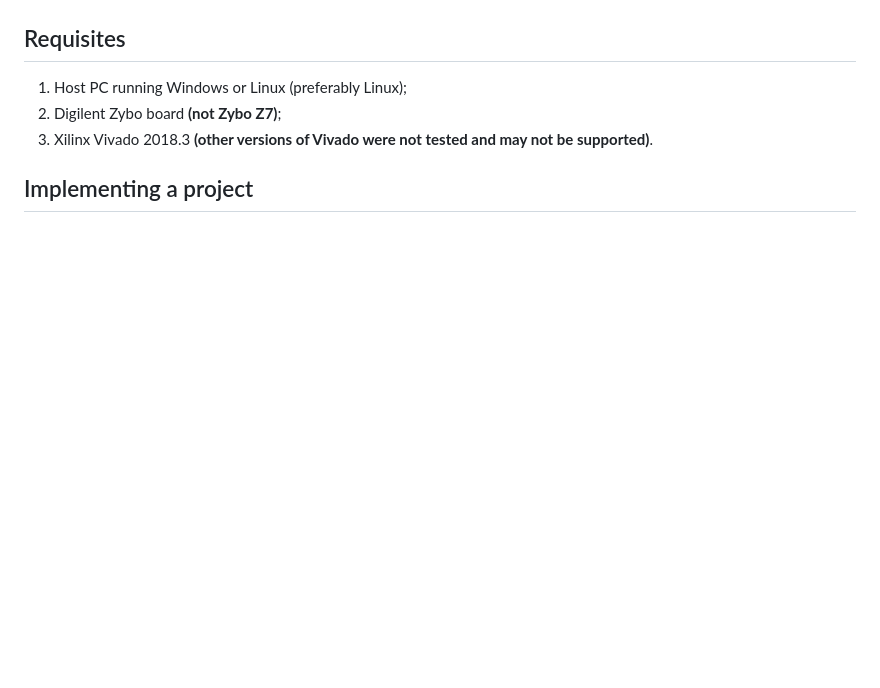
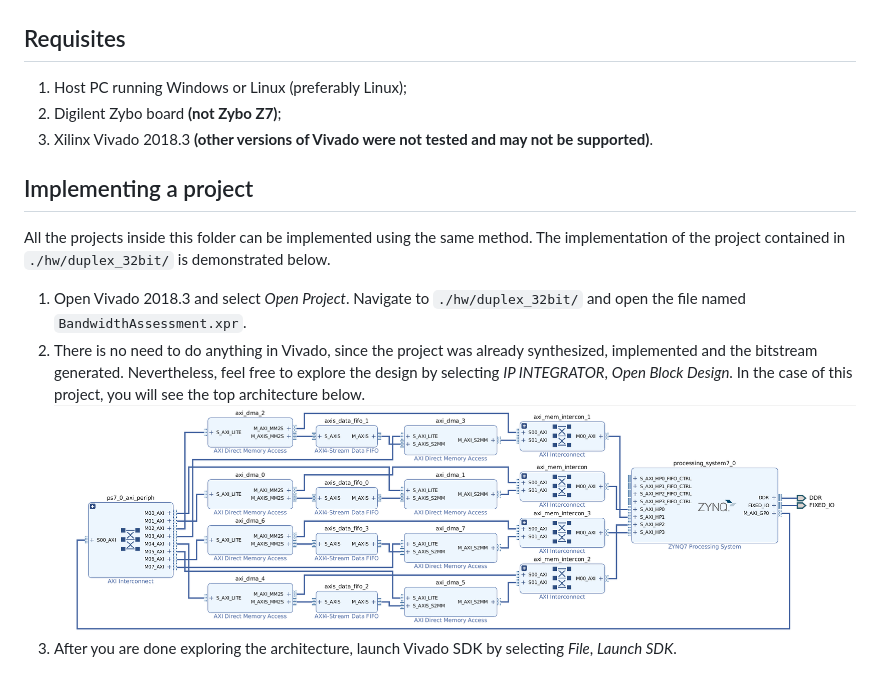
Before and after one commit to joaomiguelvieira/FPGA_SoC_DMA_stress, a Markdown page: xilinx/README.md, the part around the change. GitHub-like rendering; pictures changed too: xilinx/img/top_arch.png (added); blank space fills up the shorter version.

```diff
--- a/xilinx/README.md
+++ b/xilinx/README.md
@@ -5,8 +5,16 @@ This folder contains the files for reproducing the test bench used for assessing
 ![zybo_board](img/zybo.jpg "Digilent Zybo board")
 
 ## Requisites
+
 1. Host PC running Windows or Linux (preferably Linux);
 2. Digilent Zybo board **(not Zybo Z7)**;
 3. Xilinx Vivado 2018.3 **(other versions of Vivado were not tested and may not be supported)**.
 
 ## Implementing a project
+
+All the projects inside this folder can be implemented using the same method. The implementation of the project contained in `./hw/duplex_32bit/` is demonstrated below.
+
+1. Open Vivado 2018.3 and select *Open Project*. Navigate to `./hw/duplex_32bit/` and open the file named `BandwidthAssessment.xpr`.
+2. There is no need to do anything in Vivado, since the project was already synthesized, implemented and the bitstream generated. Nevertheless, feel free to explore the design by selecting *IP INTEGRATOR*, *Open Block Design*. In the case of this project, you will see the top architecture below.
+![top_arch](img/top_arch.png "Top architecture")
+3. After you are done exploring the architecture, launch Vivado SDK by selecting *File*, *Launch SDK*.
```
Also changed, not shown: 1 other file.
